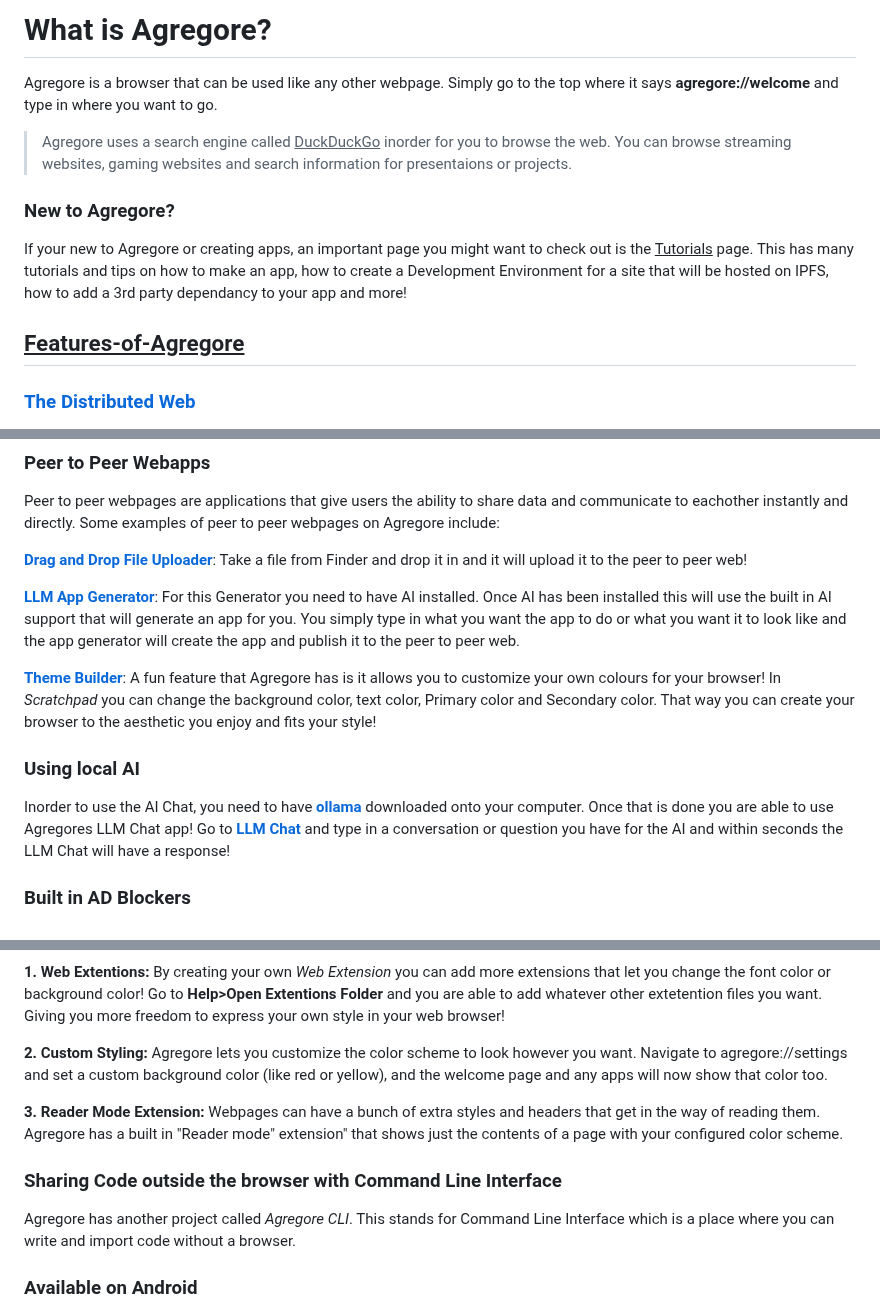
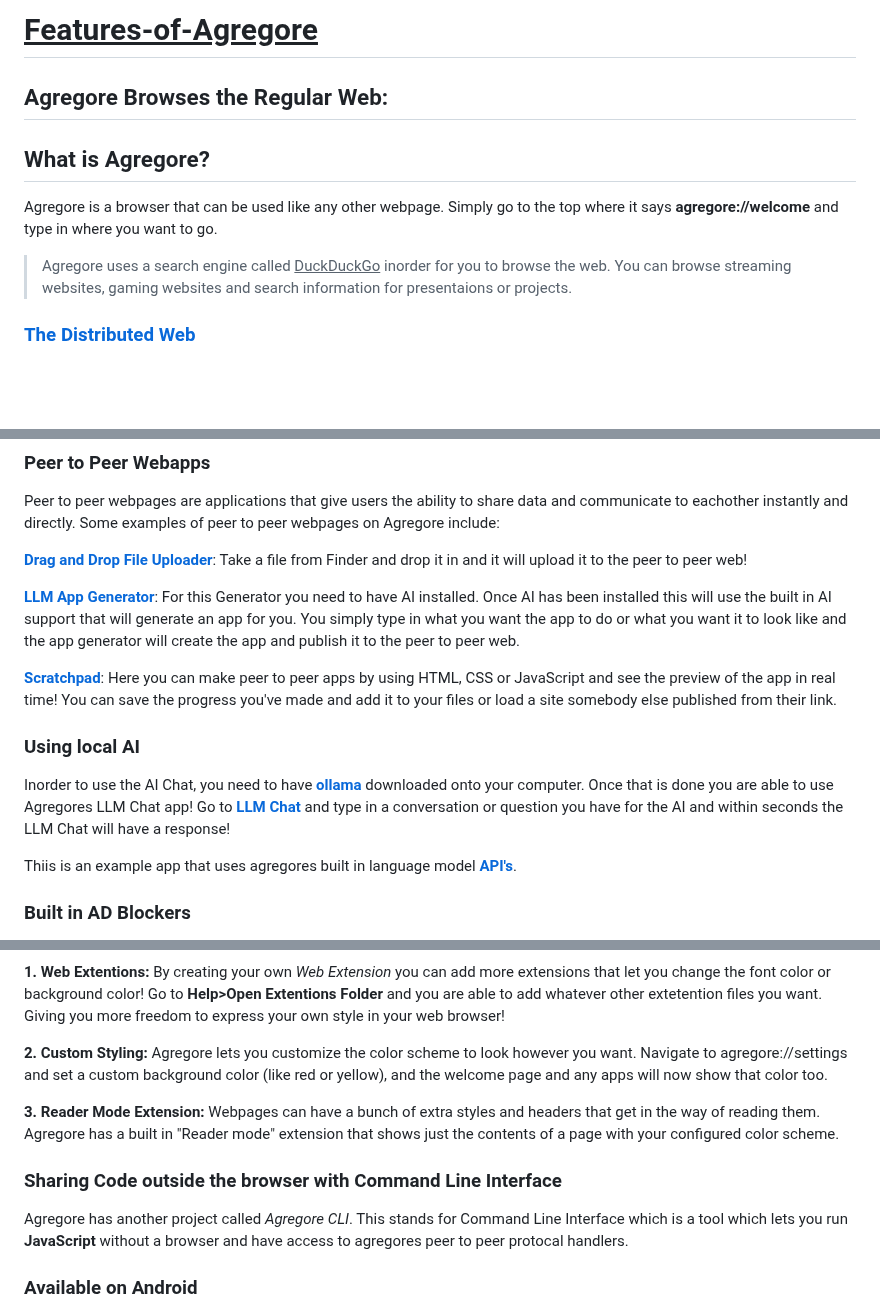
Before and after one commit to AgregoreWeb/website, a Markdown page: Overview.md, 3 parts joined by grey strips. Rendered like a GitHub page; blank space fills up the shorter version.

```diff
--- a/Overview.md
+++ b/Overview.md
@@ -1,11 +1,14 @@
-# What is Agregore?
+
+
+
+
+# <ins>Features-of-Agregore</ins>
+
+## Agregore Browses the Regular Web:
+## What is Agregore?
 Agregore is a browser that can be used like any other webpage. Simply go to the top where it says **agregore://welcome** and type in where you want to go.
 >Agregore uses a search engine called <ins>DuckDuckGo</ins> inorder for you to browse the web. You can browse streaming websites, gaming websites and search information for presentaions or projects.
-### New to Agregore?
 
-If your new to Agregore or creating apps, an important page you might want to check out is the <ins>Tutorials</ins> page. This has many tutorials and tips on how to make an app, how to create a Development Environment for a site that will be hosted on IPFS, how to add a 3rd party dependancy to your app and more!
-
-## <ins>Features-of-Agregore</ins>
 
 ### [The Distributed Web](https://getdweb.net/ )
 The Distributed Web exists as an alternative to the everyday centralized web. Instead of storing files and data in a centralized web (one server), <ins>The Distributed Web</ins> allows you to store data in mutliple servers and use peer to peer networks. This is more reliable, private and secure then the centralized web. Some browsers that use peer to peer networks rather than centralized servers are [**IPFS**](https://ipfs.tech/) or [Hypercore](https://github.com/hypercore-protocol). If you would like to see more sites that use the distibuted web click [here](http://explore.distributed.press/).
@@ -20,10 +23,12 @@ Peer to peer webpages are applications that give users the ability to share data
 
 **[LLM App Generator](https://agregore.mauve.moe/docs/examples/llm-appgen/)**: For this Generator you need to have AI installed. Once AI has been installed this will use the built in AI support that will generate an app for you. You simply type in what you want the app to do or what you want it to look like and the app generator will create the app and publish it to the peer to peer web.
 
-**[Theme Builder](https://agregore.mauve.moe/apps/scratchpad.html)**: A fun feature that Agregore has is it allows you to customize your own colours for your browser! In *Scratchpad* you can change the background color, text color, Primary color and Secondary color. That way you can create your browser to the aesthetic you enjoy and fits your style!
+**[Scratchpad](http://agregore.mauve.moe/apps/scratchpad.html)**: Here you can make peer to peer apps by using HTML, CSS or JavaScript and see the preview of the app in real time! You can save the progress you've made and add it to your files or load a site somebody else published from their link.
 
 ### Using local AI
 Inorder to use the AI Chat, you need to have **[ollama](https://ollama.com/)** downloaded onto your computer. Once that is done you are able to use Agregores LLM Chat app! Go to **[LLM Chat](https://agregore.mauve.moe/docs/examples/llm-chat.html)** and type in a conversation or question you have for the AI and within seconds the LLM Chat will have a response!
+
+Thiis is an example app that uses agregores built in language model **[API's](http://agregore.mauve.moe/docs/ai)**.
 
 ### Built in AD Blockers
 When you go on to a website in a browser, you usually get a lot of pop up ads and banner ads. This can be frustrating and overwhelming to see unwanted ads/information while your browsing the web. One of the benefits to Agregore is that it has it's own built in ad blocker! This means that when you use the browser, you won't see any ads and can just focus on what your searching!
@@ -38,10 +43,10 @@ When you use Agregore you can customize what you want your browser to look like.
 
 **2. Custom Styling:** Agregore lets you customize the color scheme to look however you want. Navigate to agregore://settings and set a custom background color (like red or yellow), and the welcome page and any apps will now show that color too.
 
-**3. Reader Mode Extension:** Webpages can have a bunch of extra styles and headers that get in the way of reading them. Agregore has a built in "Reader mode" extension" that shows just the contents of a page with your configured color scheme.
+**3. Reader Mode Extension:** Webpages can have a bunch of extra styles and headers that get in the way of reading them. Agregore has a built in "Reader mode" extension that shows just the contents of a page with your configured color scheme.
 
 ### Sharing Code outside the browser with Command Line Interface
-Agregore has another project called *Agregore CLI*. This stands for Command Line Interface which is a place where you can write and import code without a browser.
+Agregore has another project called *Agregore CLI*. This stands for Command Line Interface which is a tool which lets you run **JavaScript** without a browser and have access to agregores peer to peer protocal handlers.
 
 ### Available on Android
 Another project Agregore has developed is *Agregore Mobile*. This is a mobile version of Agregore that is available on Android! That way you can use the Agregore browser on your phone while your on the go through peer to peer and not the centralized web.
```
